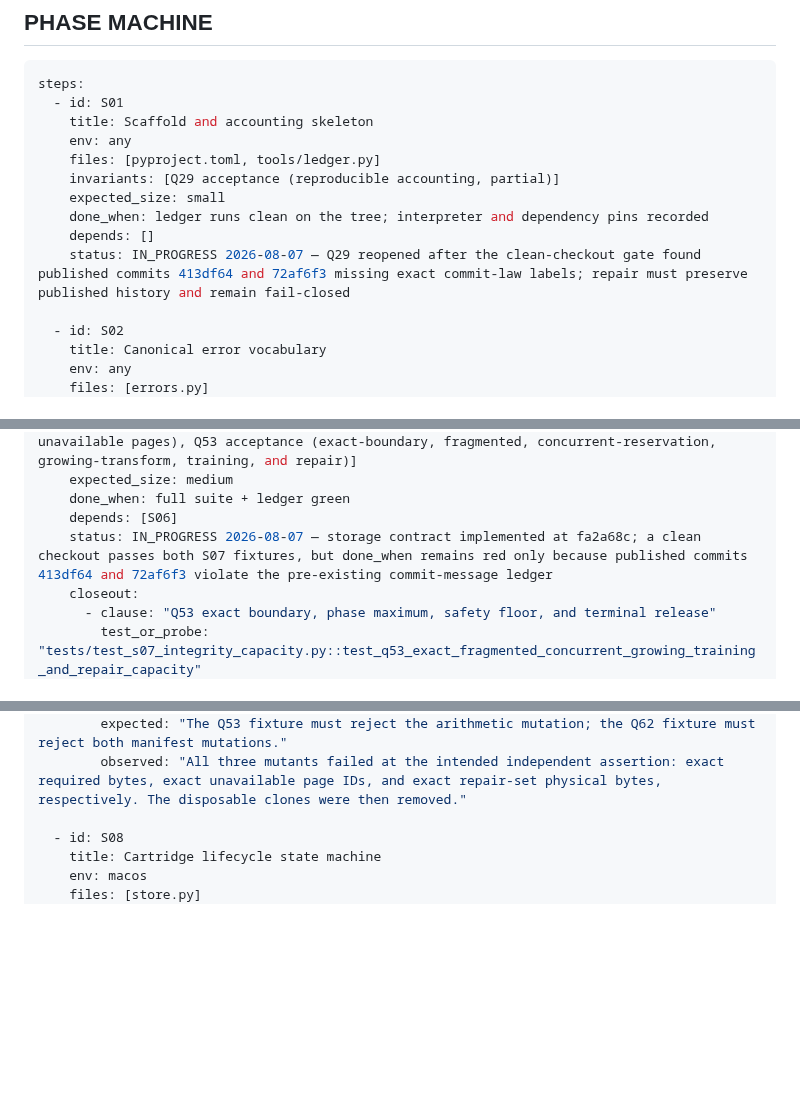
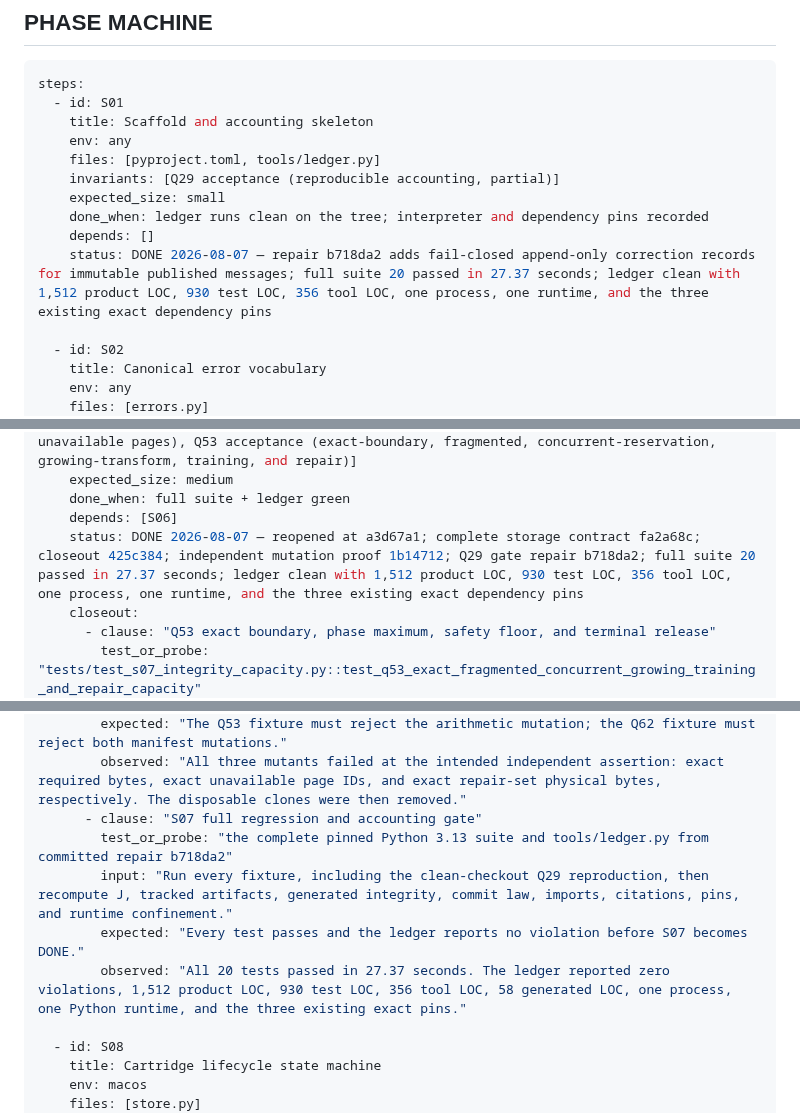
Before and after one commit to recluse-studio/cassette, a Markdown page: IMPLEMENTATION.md, 3 parts joined by grey strips. GitHub-like rendering; blank space fills up the shorter version.

Commit message:
S01/S07: close the green gate (The Left Hand of Darkness)
Failed before: S01 and S07 remained IN_PROGRESS after the complete 20-test suite and ledger both passed on committed repair b718da2.

Reused instead of authored: The executed full-suite result, the zero-violation ledger report, and the existing clause-by-clause S07 closeout.

Deleted: The stale IN_PROGRESS claims and the obsolete historical-ledger blocker.

```diff
--- a/IMPLEMENTATION.md
+++ b/IMPLEMENTATION.md
@@ -81,7 +81,7 @@ steps:
     expected_size: small
     done_when: ledger runs clean on the tree; interpreter and dependency pins recorded
     depends: []
-    status: IN_PROGRESS 2026-08-07 — Q29 reopened after the clean-checkout gate found published commits 413df64 and 72af6f3 missing exact commit-law labels; repair must preserve published history and remain fail-closed
+    status: DONE 2026-08-07 — repair b718da2 adds fail-closed append-only correction records for immutable published messages; full suite 20 passed in 27.37 seconds; ledger clean with 1,512 product LOC, 930 test LOC, 356 tool LOC, one process, one runtime, and the three existing exact dependency pins
 
   - id: S02
     title: Canonical error vocabulary
@@ -199,7 +199,7 @@ steps:
     expected_size: medium
     done_when: full suite + ledger green
     depends: [S06]
-    status: IN_PROGRESS 2026-08-07 — storage contract implemented at fa2a68c; a clean checkout passes both S07 fixtures, but done_when remains red only because published commits 413df64 and 72af6f3 violate the pre-existing commit-message ledger
+    status: DONE 2026-08-07 — reopened at a3d67a1; complete storage contract fa2a68c; closeout 425c384; independent mutation proof 1b14712; Q29 gate repair b718da2; full suite 20 passed in 27.37 seconds; ledger clean with 1,512 product LOC, 930 test LOC, 356 tool LOC, one process, one runtime, and the three existing exact dependency pins
     closeout:
       - clause: "Q53 exact boundary, phase maximum, safety floor, and terminal release"
         test_or_probe: "tests/test_s07_integrity_capacity.py::test_q53_exact_fragmented_concurrent_growing_training_and_repair_capacity"
@@ -261,6 +261,11 @@ steps:
         input: "Replace phase maximum with phase sum; force a corrupt primary manifest to report valid; undercount the two physical manifest copies as one."
         expected: "The Q53 fixture must reject the arithmetic mutation; the Q62 fixture must reject both manifest mutations."
         observed: "All three mutants failed at the intended independent assertion: exact required bytes, exact unavailable page IDs, and exact repair-set physical bytes, respectively. The disposable clones were then removed."
+      - clause: "S07 full regression and accounting gate"
+        test_or_probe: "the complete pinned Python 3.13 suite and tools/ledger.py from committed repair b718da2"
+        input: "Run every fixture, including the clean-checkout Q29 reproduction, then recompute J, tracked artifacts, generated integrity, commit law, imports, citations, pins, and runtime confinement."
+        expected: "Every test passes and the ledger reports no violation before S07 becomes DONE."
+        observed: "All 20 tests passed in 27.37 seconds. The ledger reported zero violations, 1,512 product LOC, 930 test LOC, 356 tool LOC, 58 generated LOC, one process, one Python runtime, and the three existing exact pins."
 
   - id: S08
     title: Cartridge lifecycle state machine
```
